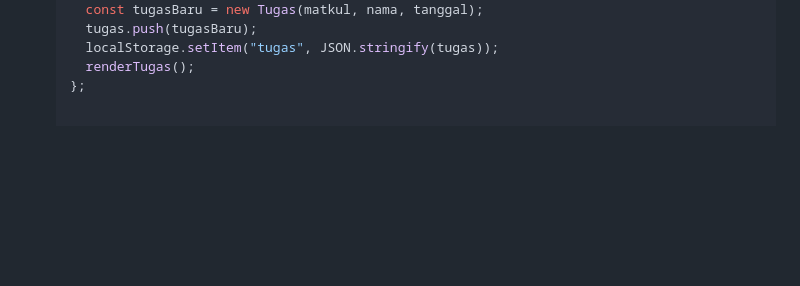
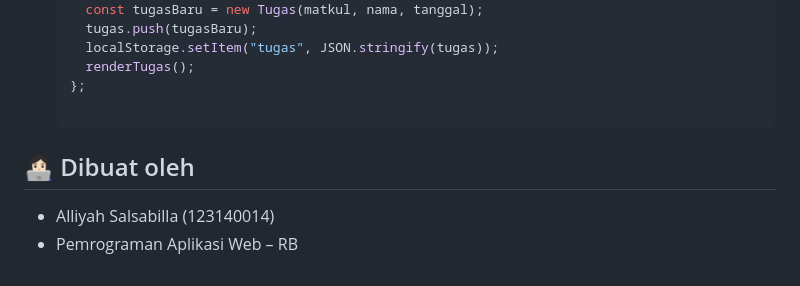
Before and after one commit to Alliyahsalsa/pemrograman_web_itera_123140014, a Markdown page: Alliyah_123140014_Pertemuan2/README.md, the part around the change. Rendered like a GitHub page; blank space fills up the shorter version.

```diff
--- a/Alliyah_123140014_Pertemuan2/README.md
+++ b/Alliyah_123140014_Pertemuan2/README.md
@@ -105,3 +105,7 @@ Digunakan untuk membuat struktur data tugas agar lebih terorganisir.
       localStorage.setItem("tugas", JSON.stringify(tugas));
       renderTugas();
     };
+
+## 👩🏻‍💻 Dibuat oleh
+- Alliyah Salsabilla (123140014)
+- Pemrograman Aplikasi Web – RB
```
